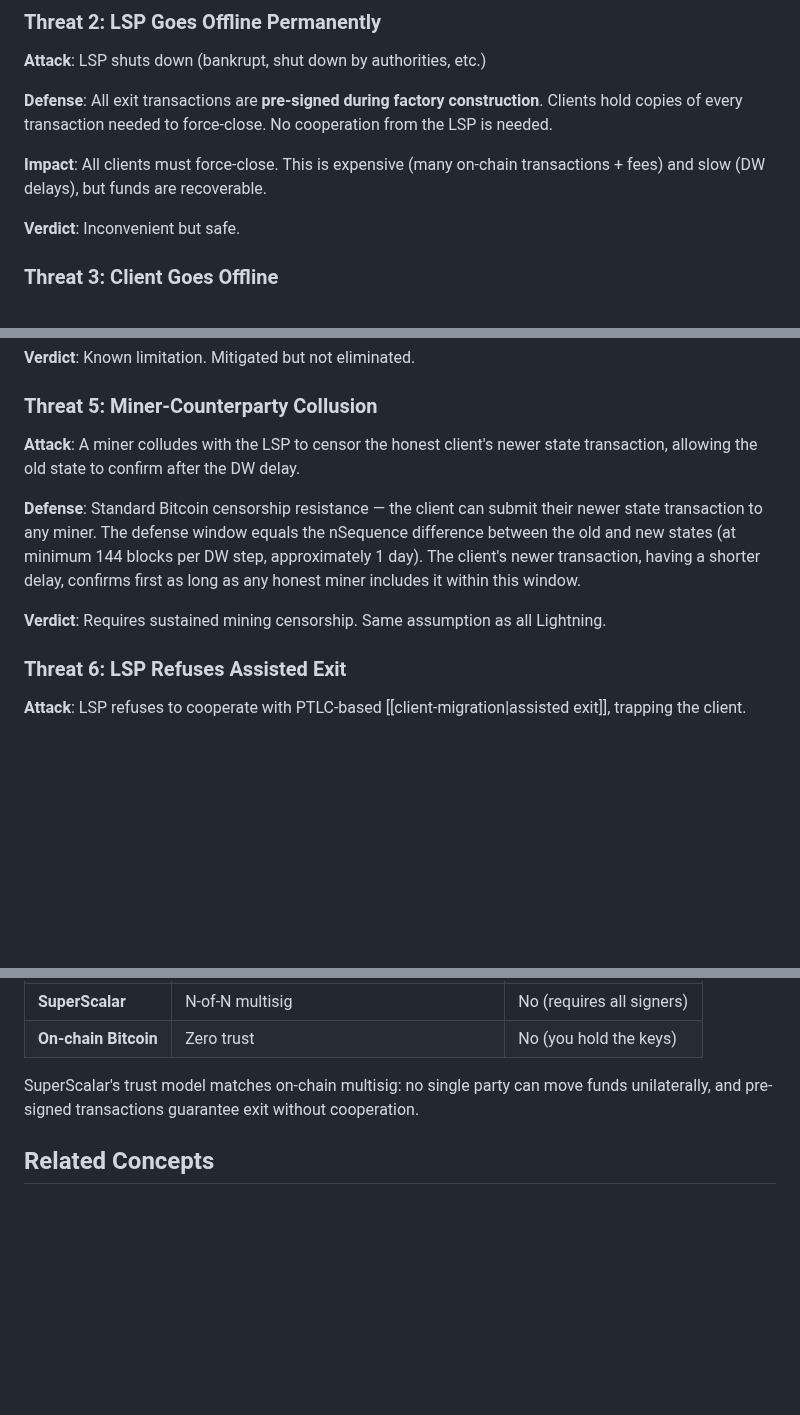
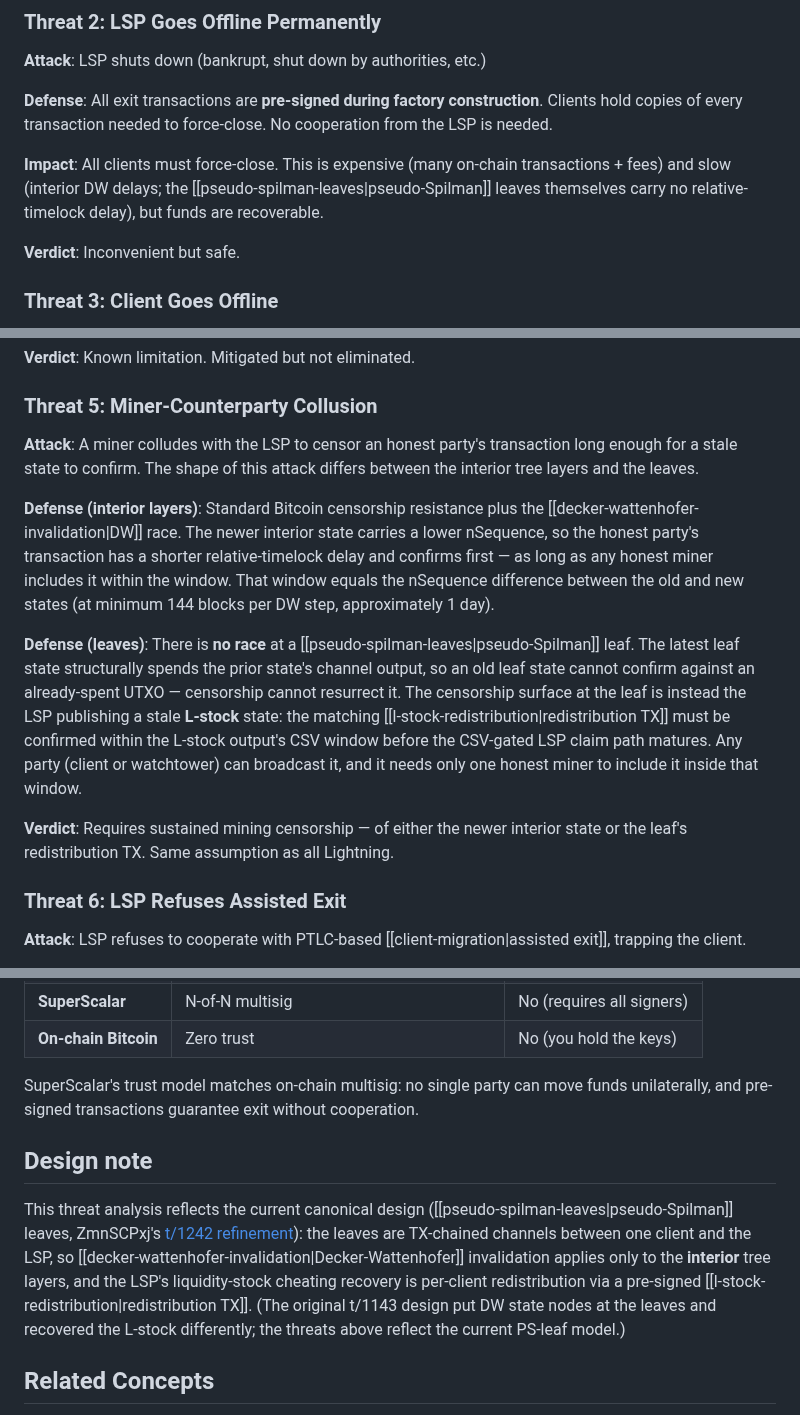
Before and after one commit to 8144225309/superscalar-docs, a Markdown page: deep-dives/security-model.md, 3 parts joined by grey strips. GitHub-like rendering; blank space fills up the shorter version.

Commit message:
docs(security-model): drop top caveat, fix Threat 5 for PS leaves
- Remove the leading 'Note (current design)' banner; lead with the
  Core Property instead (matches the other PS-leaf pages).
- Rewrite Threat 5 (miner collusion): split interior DW race vs.
  pseudo-Spilman leaves, which have no race (structural spend); the
  leaf censorship surface is the L-stock redistribution TX vs. its
  CSV window.
- Threat 2 impact: scope 'DW delays' to interior; leaves carry no
  relative-timelock delay.
- Fold the t/1143->t/1242 lineage into a bottom Design note.

```diff
--- a/deep-dives/security-model.md
+++ b/deep-dives/security-model.md
@@ -59,7 +57,7 @@ graph TD
 
 **Defense**: All exit transactions are **pre-signed during factory construction**. Clients hold copies of every transaction needed to force-close. No cooperation from the LSP is needed.
 
-**Impact**: All clients must force-close. This is expensive (many on-chain transactions + fees) and slow (DW delays), but funds are recoverable.
+**Impact**: All clients must force-close. This is expensive (many on-chain transactions + fees) and slow (interior DW delays; the [[pseudo-spilman-leaves|pseudo-Spilman]] leaves themselves carry no relative-timelock delay), but funds are recoverable.
 
 **Verdict**: Inconvenient but safe.
 
@@ -89,11 +87,13 @@ graph TD
 
 ### Threat 5: Miner-Counterparty Collusion
 
-**Attack**: A miner colludes with the LSP to censor the honest client's newer state transaction, allowing the old state to confirm after the DW delay.
+**Attack**: A miner colludes with the LSP to censor an honest party's transaction long enough for a stale state to confirm. The shape of this attack differs between the interior tree layers and the leaves.
 
-**Defense**: Standard Bitcoin censorship resistance — the client can submit their newer state transaction to any miner. The defense window equals the nSequence difference between the old and new states (at minimum 144 blocks per DW step, approximately 1 day). The client's newer transaction, having a shorter delay, confirms first as long as any honest miner includes it within this window.
+**Defense (interior layers)**: Standard Bitcoin censorship resistance plus the [[decker-wattenhofer-invalidation|DW]] race. The newer interior state carries a lower nSequence, so the honest party's transaction has a shorter relative-timelock delay and confirms first — as long as any honest miner includes it within the window. That window equals the nSequence difference between the old and new states (at minimum 144 blocks per DW step, approximately 1 day).
 
-**Verdict**: Requires sustained mining censorship. Same assumption as all Lightning.
+**Defense (leaves)**: There is **no race** at a [[pseudo-spilman-leaves|pseudo-Spilman]] leaf. The latest leaf state structurally spends the prior state's channel output, so an old leaf state cannot confirm against an already-spent UTXO — censorship cannot resurrect it. The censorship surface at the leaf is instead the LSP publishing a stale **L-stock** state: the matching [[l-stock-redistribution|redistribution TX]] must be confirmed within the L-stock output's CSV window before the CSV-gated LSP claim path matures. Any party (client or watchtower) can broadcast it, and it needs only one honest miner to include it inside that window.
+
+**Verdict**: Requires sustained mining censorship — of either the newer interior state or the leaf's redistribution TX. Same assumption as all Lightning.
 
 ### Threat 6: LSP Refuses Assisted Exit
 
@@ -149,6 +149,10 @@ The [[l-stock-redistribution|redistribution TX]] redistributes the LSP's L-stock
 
 SuperScalar's trust model matches on-chain multisig: no single party can move funds unilaterally, and pre-signed transactions guarantee exit without cooperation.
 
+## Design note
+
+This threat analysis reflects the current canonical design ([[pseudo-spilman-leaves|pseudo-Spilman]] leaves, ZmnSCPxj's [t/1242 refinement](https://delvingbitcoin.org/t/superscalar-laddered-timeout-tree-structured-decker-wattenhofer-factories-with-pseudo-spilman-leaves/1242)): the leaves are TX-chained channels between one client and the LSP, so [[decker-wattenhofer-invalidation|Decker-Wattenhofer]] invalidation applies only to the **interior** tree layers, and the LSP's liquidity-stock cheating recovery is per-client redistribution via a pre-signed [[l-stock-redistribution|redistribution TX]]. (The original t/1143 design put DW state nodes at the leaves and recovered the L-stock differently; the threats above reflect the current PS-leaf model.)
+
 ## Related Concepts
 
 - [[decker-wattenhofer-invalidation]] — Defense against old state broadcasts (at interior tree layers)
```
Also changed, not shown: other parts of deep-dives/security-model.md (+0 -2 lines).
